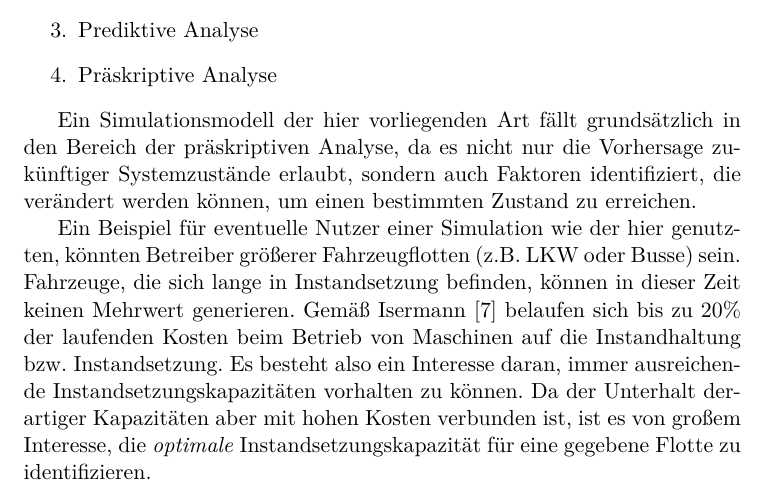
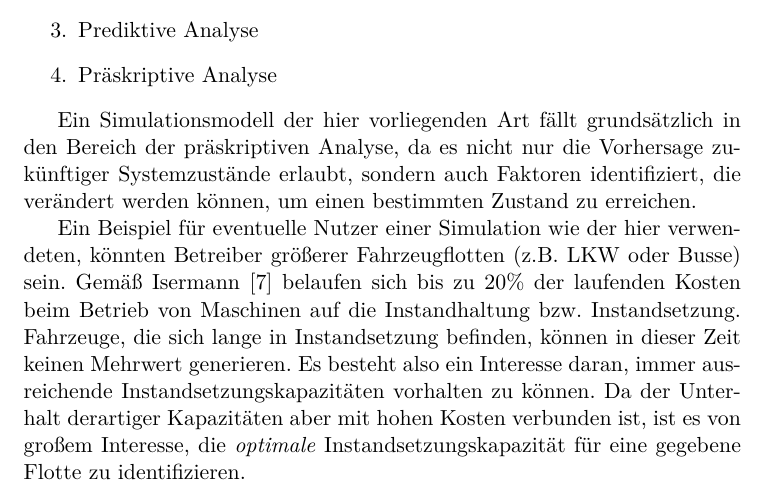
Before and after one commit to patrick-meyer-1992/bachelorseminar, a LaTeX document (document/Kubernetes.tex): part of page 14 of 24, cut so that both start at the same text. Compiled offline with pdfLaTeX.

Commit message:
Motivation für IH-Optimierung sortiert

```diff
--- a/document/Kubernetes.tex
+++ b/document/Kubernetes.tex
@@ -478,11 +478,11 @@ Ein Simulationsmodell der hier vorliegenden Art fällt grundsätzlich in den Ber
 da es nicht nur die Vorhersage zukünftiger Systemzustände erlaubt, sondern auch Faktoren identifiziert,
 die verändert werden können, um einen bestimmten Zustand zu erreichen.
 
-Ein Beispiel für eventuelle Nutzer einer Simulation wie der hier genutzten, könnten
+Ein Beispiel für eventuelle Nutzer einer Simulation wie der hier verwendeten, könnten
 Betreiber größerer Fahrzeugflotten (z.B. LKW oder Busse) sein.
+Gemäß Isermann \cite{Isermann_2011} belaufen sich bis zu 20\% der laufenden Kosten beim Betrieb von Maschinen auf
+die Instandhaltung bzw. Instandsetzung.
 Fahrzeuge, die sich lange in Instandsetzung befinden, können in dieser Zeit keinen Mehrwert generieren.
-Gemäß Isermann \cite{Isermann_2011} belaufen sich bis zu 20\% der laufenden Kosten beim Betrieb von Maschinen auf
-die Instandhaltung bzw. Instandsetzung. % TODO: Dieser Satz muss sich noch besser in den Absatz einfügen.
 Es besteht also ein Interesse daran, immer ausreichende Instandsetzungskapazitäten vorhalten zu können.
 Da der Unterhalt derartiger Kapazitäten aber mit hohen Kosten verbunden ist, ist es von großem
 Interesse, die \emph{optimale} Instandsetzungskapazität für eine gegebene Flotte zu identifizieren.
```
